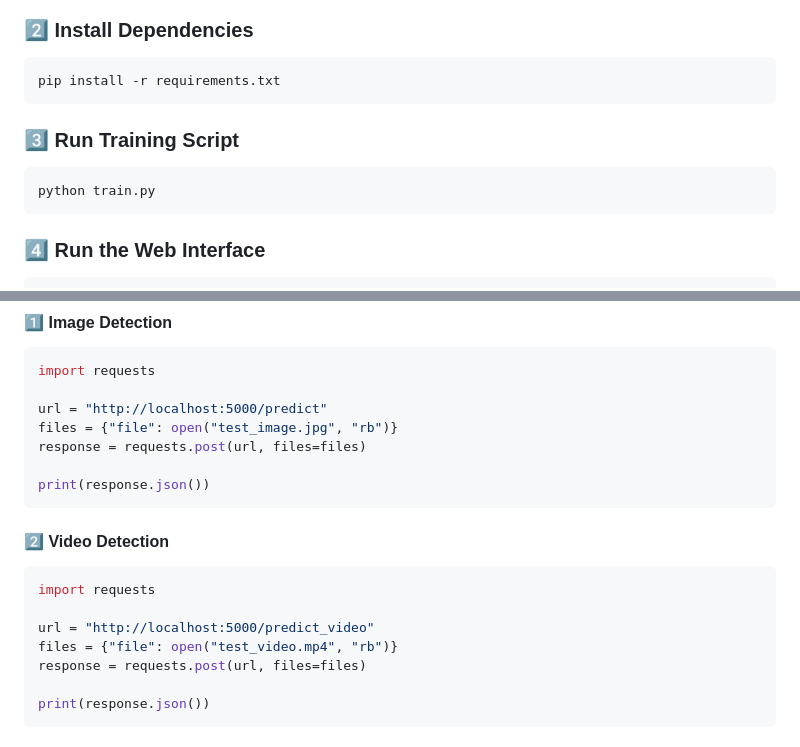
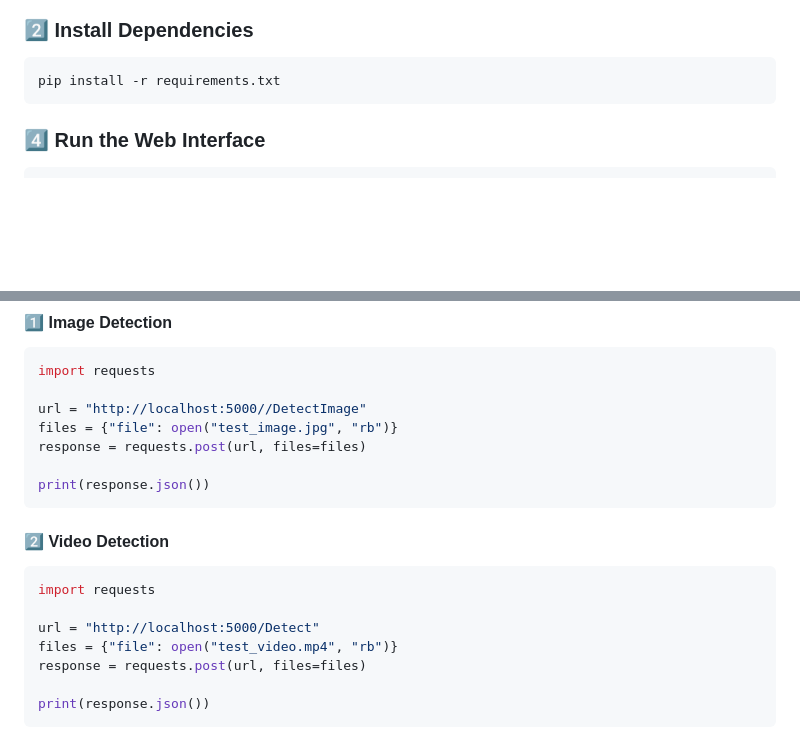
Before and after one commit to AmarSingh-11/Deepfake-Detection, a Markdown page: README.md, 2 parts joined by grey strips. GitHub-like rendering; blank space fills up the shorter version.

````diff
--- a/README.md
+++ b/README.md
@@ -65,10 +65,6 @@ cd deepfake-detection
 pip install -r requirements.txt
 ```
 
-### **3️⃣ Run Training Script**
-```bash
-python train.py
-```
 
 ### **4️⃣ Run the Web Interface**
 ```bash
@@ -92,7 +88,7 @@ The project includes a **Flask-based web app** where users can upload an image o
 ```python
 import requests
 
-url = "http://localhost:5000/predict"
+url = "http://localhost:5000//DetectImage"
 files = {"file": open("test_image.jpg", "rb")}
 response = requests.post(url, files=files)
 
@@ -103,7 +99,7 @@ print(response.json())
 ```python
 import requests
 
-url = "http://localhost:5000/predict_video"
+url = "http://localhost:5000/Detect"
 files = {"file": open("test_video.mp4", "rb")}
 response = requests.post(url, files=files)
 
````
